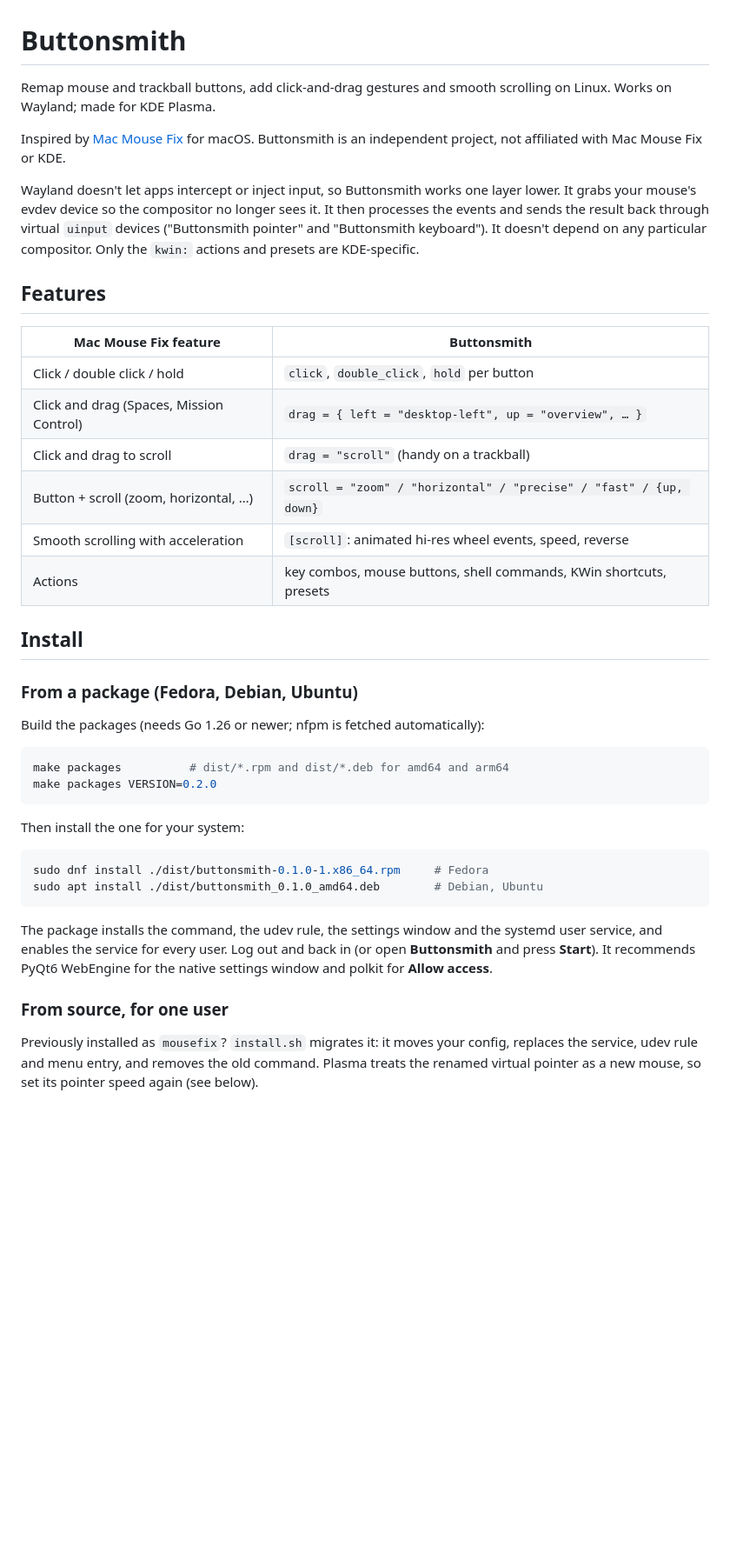
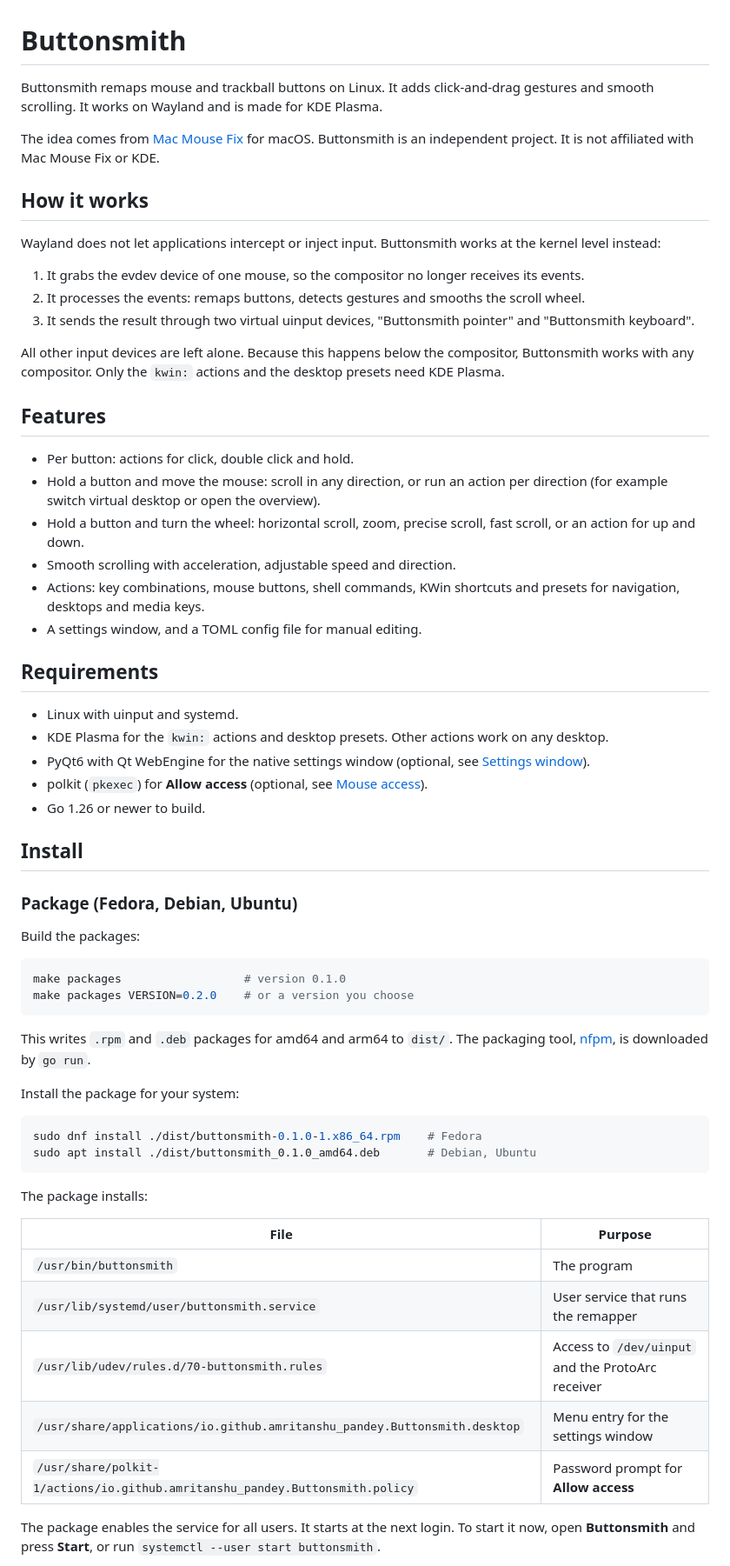
Before and after one commit to amritanshu-pandey/buttonsmith, a Markdown page: README.md, the part around one of its changes. Shown at 87% size. Rendered like a GitHub page; blank space fills up the shorter version.

Commit message:
README: rewrite in plain technical English and document packaging and mouse access

````diff
--- a/README.md
+++ b/README.md
@@ -1,58 +1,85 @@
 # Buttonsmith
 
-Remap mouse and trackball buttons, add click-and-drag gestures and smooth
-scrolling on Linux. Works on Wayland; made for KDE Plasma.
+Buttonsmith remaps mouse and trackball buttons on Linux. It adds
+click-and-drag gestures and smooth scrolling. It works on Wayland and is
+made for KDE Plasma.
 
-Inspired by [Mac Mouse Fix](https://github.com/noah-nuebling/mac-mouse-fix)
-for macOS. Buttonsmith is an independent project, not affiliated with Mac
-Mouse Fix or KDE.
+The idea comes from [Mac Mouse Fix](https://github.com/noah-nuebling/mac-mouse-fix)
+for macOS. Buttonsmith is an independent project. It is not affiliated
+with Mac Mouse Fix or KDE.
 
-Wayland doesn't let apps intercept or inject input, so Buttonsmith works one
-layer lower. It grabs your mouse's evdev device so the compositor no longer
-sees it. It then processes the events and sends the result back through
-virtual `uinput` devices ("Buttonsmith pointer" and "Buttonsmith keyboard"). It
-doesn't depend on any particular compositor. Only the `kwin:` actions and
-presets are KDE-specific.
+## How it works
+
+Wayland does not let applications intercept or inject input. Buttonsmith
+works at the kernel level instead:
+
+1. It grabs the evdev device of one mouse, so the compositor no longer
+   receives its events.
+2. It processes the events: remaps buttons, detects gestures and smooths
+   the scroll wheel.
+3. It sends the result through two virtual uinput devices, "Buttonsmith
+   pointer" and "Buttonsmith keyboard".
+
+All other input devices are left alone. Because this happens below the
+compositor, Buttonsmith works with any compositor. Only the `kwin:` actions
+and the desktop presets need KDE Plasma.
 
 ## Features
 
-| Mac Mouse Fix feature             | Buttonsmith                                                     |
-|-----------------------------------|-----------------------------------------------------------------|
-| Click / double click / hold       | `click`, `double_click`, `hold` per button                      |
-| Click and drag (Spaces, Mission Control) | `drag = { left = "desktop-left", up = "overview", … }`   |
-| Click and drag to scroll          | `drag = "scroll"` (handy on a trackball)                        |
-| Button + scroll (zoom, horizontal, …) | `scroll = "zoom" / "horizontal" / "precise" / "fast" / {up, down}` |
-| Smooth scrolling with acceleration | `[scroll]`: animated hi-res wheel events, speed, reverse      |
-| Actions                           | key combos, mouse buttons, shell commands, KWin shortcuts, presets |
+- Per button: actions for click, double click and hold.
+- Hold a button and move the mouse: scroll in any direction, or run an
+  action per direction (for example switch virtual desktop or open the
+  overview).
+- Hold a button and turn the wheel: horizontal scroll, zoom, precise
+  scroll, fast scroll, or an action for up and down.
+- Smooth scrolling with acceleration, adjustable speed and direction.
+- Actions: key combinations, mouse buttons, shell commands, KWin
+  shortcuts and presets for navigation, desktops and media keys.
+- A settings window, and a TOML config file for manual editing.
+
+## Requirements
+
+- Linux with uinput and systemd.
+- KDE Plasma for the `kwin:` actions and desktop presets. Other actions
+  work on any desktop.
+- PyQt6 with Qt WebEngine for the native settings window (optional, see
+  [Settings window](#settings-window)).
+- polkit (`pkexec`) for **Allow access** (optional, see
+  [Mouse access](#mouse-access)).
+- Go 1.26 or newer to build.
 
 ## Install
 
-### From a package (Fedora, Debian, Ubuntu)
+### Package (Fedora, Debian, Ubuntu)
 
-Build the packages (needs Go 1.26 or newer; nfpm is fetched automatically):
+Build the packages:
 
 ```sh
-make packages          # dist/*.rpm and dist/*.deb for amd64 and arm64
-make packages VERSION=0.2.0
+make packages                  # version 0.1.0
+make packages VERSION=0.2.0    # or a version you choose
 ```
 
-Then install the one for your system:
+This writes `.rpm` and `.deb` packages for amd64 and arm64 to `dist/`. The
+packaging tool, [nfpm](https://nfpm.goreleaser.com), is downloaded by `go run`.
+
+Install the package for your system:
 
 ```sh
-sudo dnf install ./dist/buttonsmith-0.1.0-1.x86_64.rpm     # Fedora
-sudo apt install ./dist/buttonsmith_0.1.0_amd64.deb        # Debian, Ubuntu
+sudo dnf install ./dist/buttonsmith-0.1.0-1.x86_64.rpm    # Fedora
+sudo apt install ./dist/buttonsmith_0.1.0_amd64.deb       # Debian, Ubuntu
 ```
 
-The package installs the command, the udev rule, the settings window and
-the systemd user service, and enables the service for every user. Log out
-and back in (or open **Buttonsmith** and press **Start**). It recommends
-PyQt6 WebEngine for the native settings window and polkit for
-**Allow access**.
+The package installs:
 
-### From source, for one user
+| File | Purpose |
+|------|---------|
+| `/usr/bin/buttonsmith` | The program |
+| `/usr/lib/systemd/user/buttonsmith.service` | User service that runs the remapper |
+| `/usr/lib/udev/rules.d/70-buttonsmith.rules` | Access to `/dev/uinput` and the ProtoArc receiver |
+| `/usr/share/applications/io.github.amritanshu_pandey.Buttonsmith.desktop` | Menu entry for the settings window |
+| `/usr/share/polkit-1/actions/io.github.amritanshu_pandey.Buttonsmith.policy` | Password prompt for **Allow access** |
 
-Previously installed as `mousefix`? `install.sh` migrates it: it moves
-your config, replaces the service, udev rule and menu entry, and removes
-the old command. Plasma treats the renamed virtual pointer as a new mouse,
-so set its pointer speed again (see below).
+The package enables the service for all users. It starts at the next
+login. To start it now, open **Buttonsmith** and press **Start**, or run
+`systemctl --user start buttonsmith`.
 
````
Also changed, not shown: other parts of README.md (+130 -73 lines).
